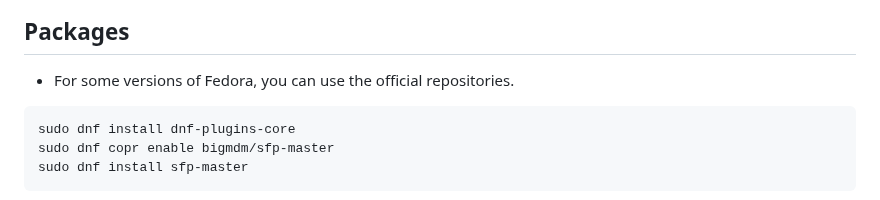
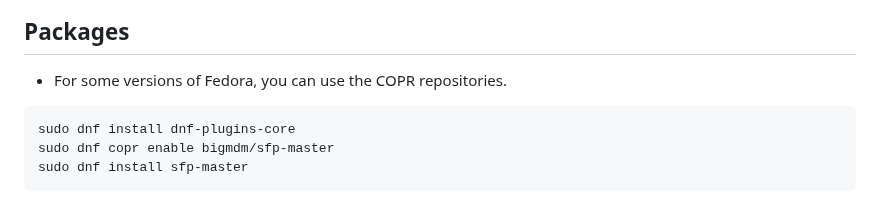
Before and after one commit to bigbigmdm/SFP-Master, a Markdown page: README.md, the part around the change. Rendered like a GitHub page.

Commit message:
Fix uncorrected text

````diff
--- a/README.md
+++ b/README.md
@@ -114,7 +114,7 @@ close the program.
 
 ## Packages
 
-- For some versions of Fedora, you can use the official repositories.
+- For some versions of Fedora, you can use the COPR repositories.
 ```
 sudo dnf install dnf-plugins-core
 sudo dnf copr enable bigmdm/sfp-master
````
